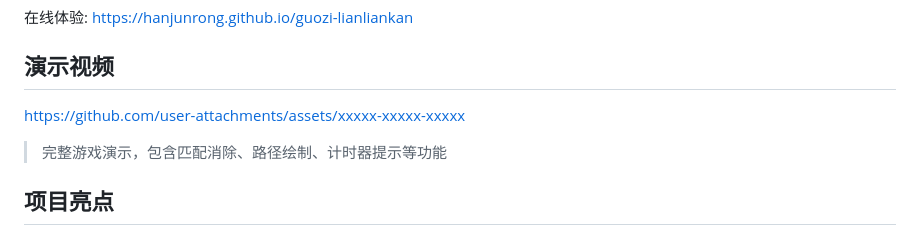
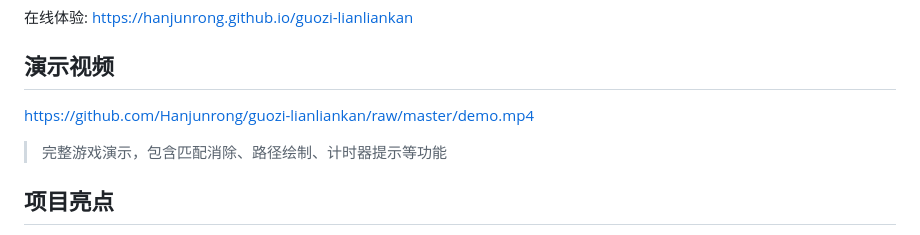
Before and after one commit to Hanjunrong/guozi-lianliankan, a Markdown page: README.md, the part around the change. Rendered like a GitHub page.

Commit message:
fix: 修复演示视频链接

```diff
--- a/README.md
+++ b/README.md
@@ -6,7 +6,7 @@
 
 ## 演示视频
 
-https://github.com/user-attachments/assets/xxxxx-xxxxx-xxxxx
+https://github.com/Hanjunrong/guozi-lianliankan/raw/master/demo.mp4
 
 > 完整游戏演示，包含匹配消除、路径绘制、计时器提示等功能
 
```
